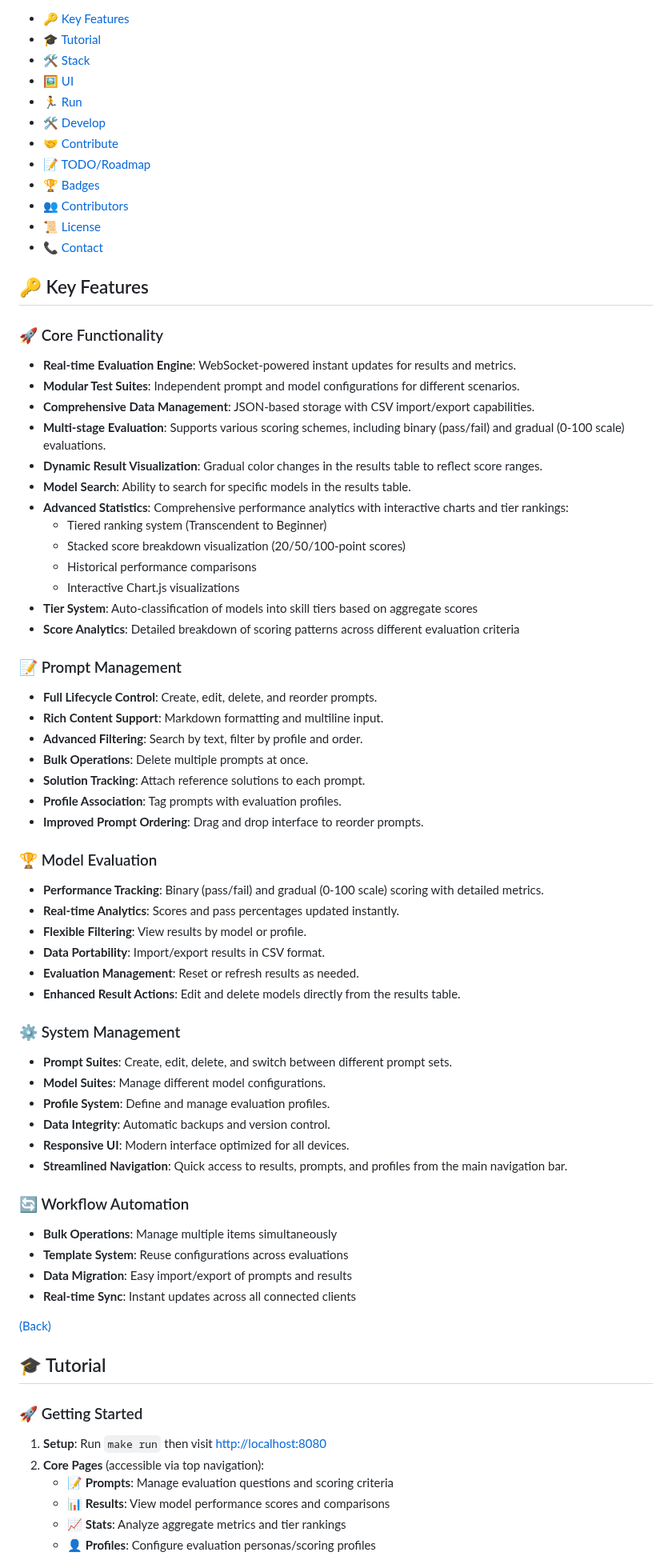
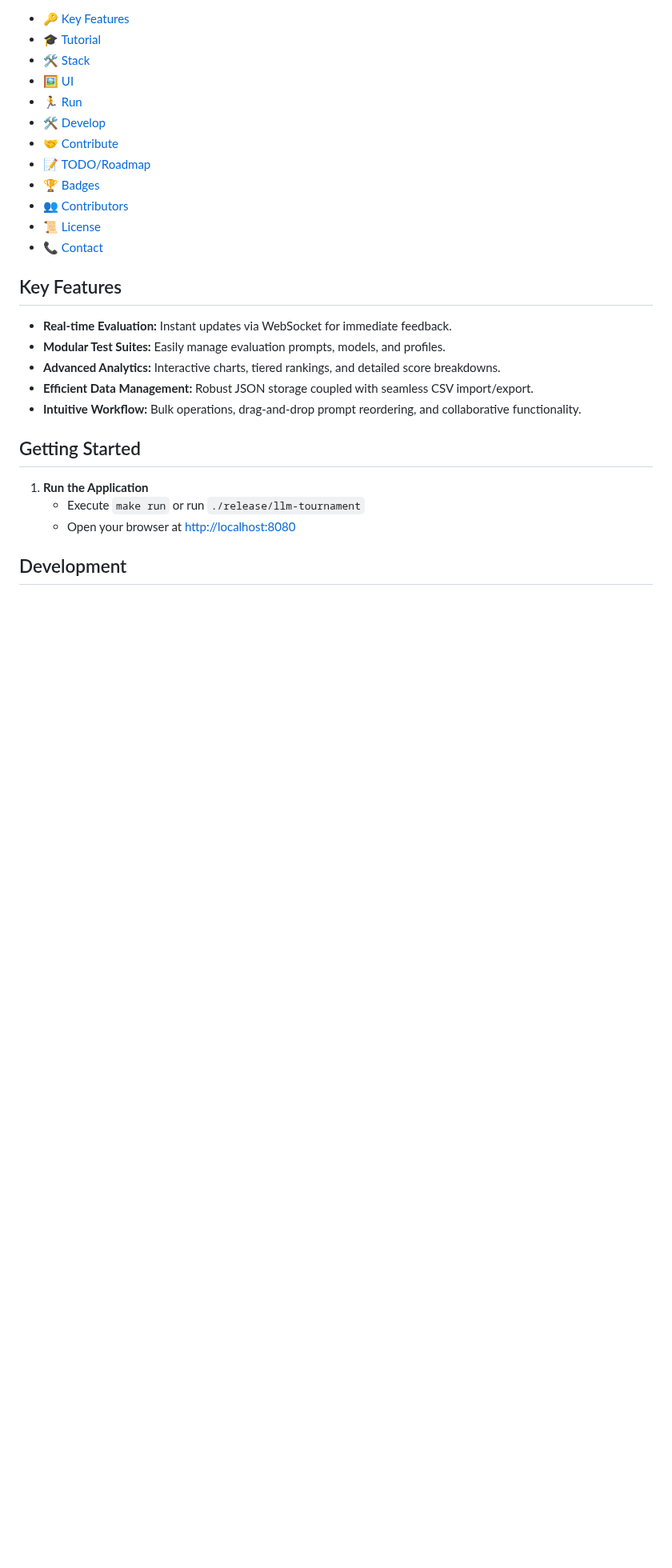
Before and after one commit to lavantien/llm-tournament, a Markdown page: README.md, the part around one of its changes. Shown at 80% size. GitHub-like rendering; blank space fills up the shorter version.

Commit message:
docs: Simplify README.md structure and content

```diff
--- a/README.md
+++ b/README.md
@@ -31,69 +25,20 @@ Key technical highlights:
 - 📜 [License](#-license)
 - 📞 [Contact](#-contact)
 
-## 🔑 Key Features
+## Key Features
 
-### 🚀 Core Functionality
+- **Real-time Evaluation:** Instant updates via WebSocket for immediate feedback.
+- **Modular Test Suites:** Easily manage evaluation prompts, models, and profiles.
+- **Advanced Analytics:** Interactive charts, tiered rankings, and detailed score breakdowns.
+- **Efficient Data Management:** Robust JSON storage coupled with seamless CSV import/export.
+- **Intuitive Workflow:** Bulk operations, drag-and-drop prompt reordering, and collaborative functionality.
 
-- **Real-time Evaluation Engine**: WebSocket-powered instant updates for results and metrics.
-- **Modular Test Suites**: Independent prompt and model configurations for different scenarios.
-- **Comprehensive Data Management**: JSON-based storage with CSV import/export capabilities.
-- **Multi-stage Evaluation**: Supports various scoring schemes, including binary (pass/fail) and gradual (0-100 scale) evaluations.
-- **Dynamic Result Visualization**: Gradual color changes in the results table to reflect score ranges.
-- **Model Search**: Ability to search for specific models in the results table.
-- **Advanced Statistics**: Comprehensive performance analytics with interactive charts and tier rankings:
-  - Tiered ranking system (Transcendent to Beginner)
-  - Stacked score breakdown visualization (20/50/100-point scores)
-  - Historical performance comparisons
-  - Interactive Chart.js visualizations
-- **Tier System**: Auto-classification of models into skill tiers based on aggregate scores
-- **Score Analytics**: Detailed breakdown of scoring patterns across different evaluation criteria
 
-### 📝 Prompt Management
+## Getting Started
 
-- **Full Lifecycle Control**: Create, edit, delete, and reorder prompts.
-- **Rich Content Support**: Markdown formatting and multiline input.
-- **Advanced Filtering**: Search by text, filter by profile and order.
-- **Bulk Operations**: Delete multiple prompts at once.
-- **Solution Tracking**: Attach reference solutions to each prompt.
-- **Profile Association**: Tag prompts with evaluation profiles.
-- **Improved Prompt Ordering**: Drag and drop interface to reorder prompts.
+1. **Run the Application**
+   - Execute `make run` or run `./release/llm-tournament`
+   - Open your browser at [http://localhost:8080](http://localhost:8080)
 
-### 🏆 Model Evaluation
+## Development
 
-- **Performance Tracking**: Binary (pass/fail) and gradual (0-100 scale) scoring with detailed metrics.
-- **Real-time Analytics**: Scores and pass percentages updated instantly.
-- **Flexible Filtering**: View results by model or profile.
-- **Data Portability**: Import/export results in CSV format.
-- **Evaluation Management**: Reset or refresh results as needed.
-- **Enhanced Result Actions**: Edit and delete models directly from the results table.
-
-### ⚙️ System Management
-
-- **Prompt Suites**: Create, edit, delete, and switch between different prompt sets.
-- **Model Suites**: Manage different model configurations.
-- **Profile System**: Define and manage evaluation profiles.
-- **Data Integrity**: Automatic backups and version control.
-- **Responsive UI**: Modern interface optimized for all devices.
-- **Streamlined Navigation**: Quick access to results, prompts, and profiles from the main navigation bar.
-
-### 🔄 Workflow Automation
-
-- **Bulk Operations**: Manage multiple items simultaneously
-- **Template System**: Reuse configurations across evaluations
-- **Data Migration**: Easy import/export of prompts and results
-- **Real-time Sync**: Instant updates across all connected clients
-
-[(Back)](#-table-of-contents)
-
-## 🎓 Tutorial
-
-### 🚀 Getting Started
-
-1. **Setup**: Run `make run` then visit <http://localhost:8080>
-2. **Core Pages** (accessible via top navigation):
-   - 📝 **Prompts**: Manage evaluation questions and scoring criteria
-   - 📊 **Results**: View model performance scores and comparisons
-   - 📈 **Stats**: Analyze aggregate metrics and tier rankings
-   - 👤 **Profiles**: Configure evaluation personas/scoring profiles
-
```
Also changed, not shown: other parts of README.md (+4 -67 lines).
